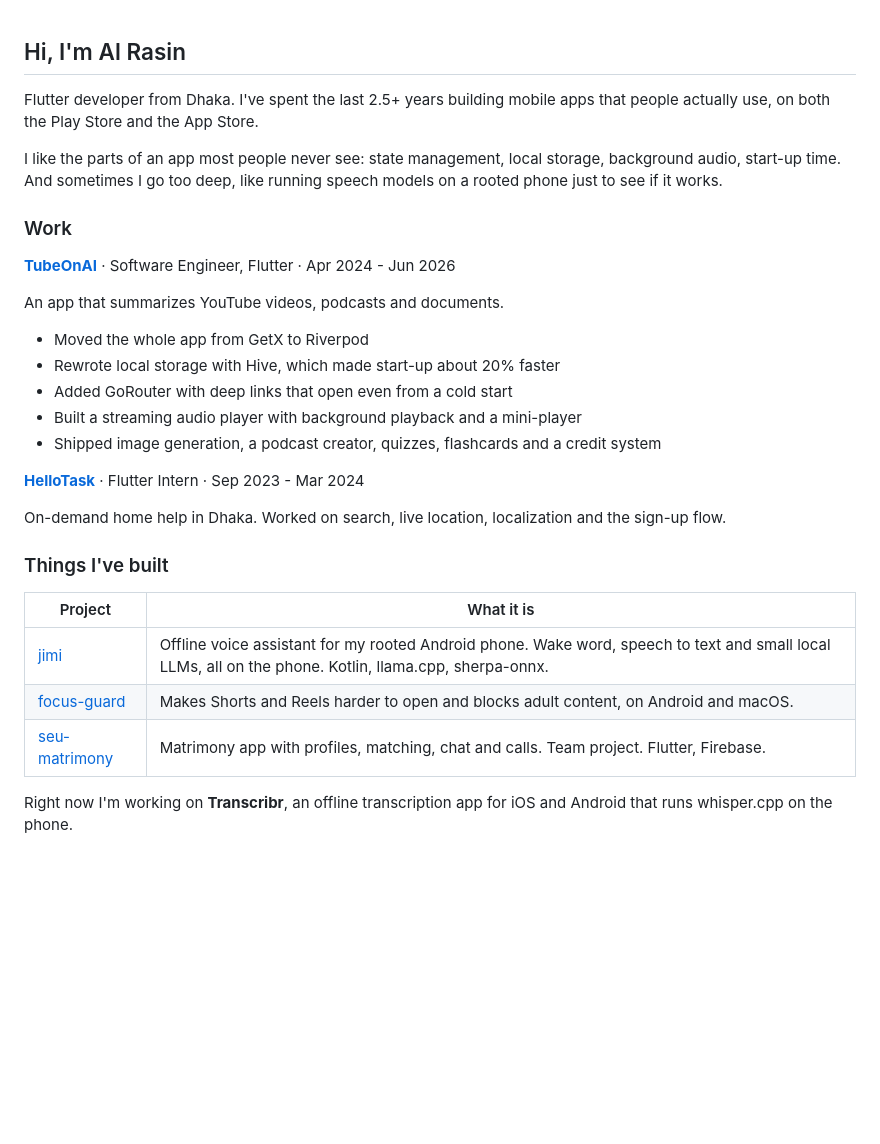
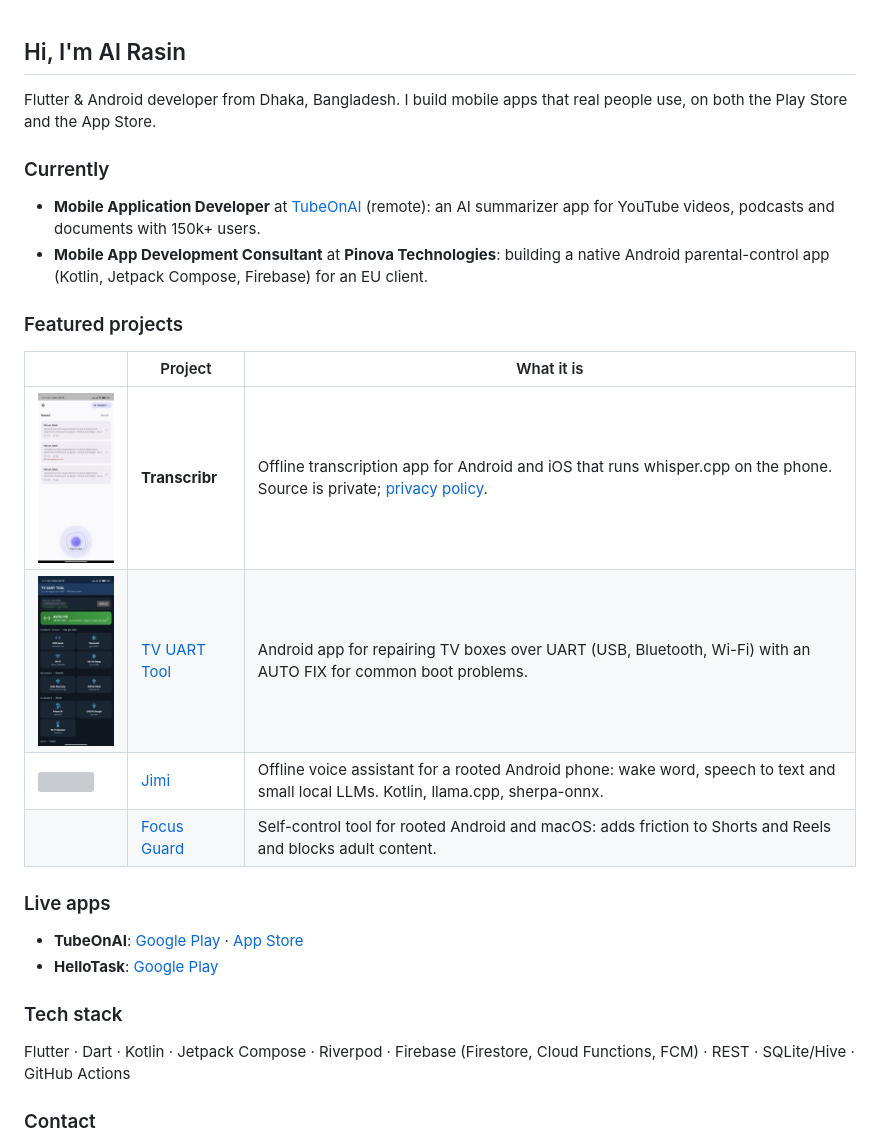
Before and after one commit to Al-Rasin/Al-Rasin, a Markdown page: README.md, the part around one of its changes. Drawn GitHub-style; pictures changed too: assets/transcribr.jpg (added), assets/tvuart.jpg (added); blank space fills up the shorter version; grey boxes are pictures that could not be loaded.

Commit message:
Rewrite profile README

```diff
--- a/README.md
+++ b/README.md
@@ -1,31 +1,29 @@
 ## Hi, I'm Al Rasin
 
-Flutter developer from Dhaka. I've spent the last 2.5+ years building mobile apps that people actually use, on both the Play Store and the App Store.
+Flutter & Android developer from Dhaka, Bangladesh. I build mobile apps that real people use, on both the Play Store and the App Store.
 
-I like the parts of an app most people never see: state management, local storage, background audio, start-up time. And sometimes I go too deep, like running speech models on a rooted phone just to see if it works.
+### Currently
 
-### Work
+- **Mobile Application Developer** at [TubeOnAI](https://play.google.com/store/apps/details?id=com.tubeonai.app) (remote): an AI summarizer app for YouTube videos, podcasts and documents with 150k+ users.
+- **Mobile App Development Consultant** at **Pinova Technologies**: building a native Android parental-control app (Kotlin, Jetpack Compose, Firebase) for an EU client.
 
-**[TubeOnAI](https://play.google.com/store/apps/details?id=com.tubeonai.app)** · Software Engineer, Flutter · Apr 2024 - Jun 2026
+### Featured projects
 
-An app that summarizes YouTube videos, podcasts and documents.
-- Moved the whole app from GetX to Riverpod
-- Rewrote local storage with Hive, which made start-up about 20% faster
-- Added GoRouter with deep links that open even from a cold start
-- Built a streaming audio player with background playback and a mini-player
-- Shipped image generation, a podcast creator, quizzes, flashcards and a credit system
+| | Project | What it is |
+|---|---|---|
+| <img src="https://raw.githubusercontent.com/Al-Rasin/Al-Rasin/main/assets/transcribr.jpg" width="90"> | **Transcribr** | Offline transcription app for Android and iOS that runs whisper.cpp on the phone. Source is private; [privacy policy](https://al-rasin.github.io/transcribr-legal/). |
+| <img src="https://raw.githubusercontent.com/Al-Rasin/Al-Rasin/main/assets/tvuart.jpg" width="90"> | [TV UART Tool](https://github.com/Al-Rasin/tvuarttool-releases) | Android app for repairing TV boxes over UART (USB, Bluetooth, Wi-Fi) with an AUTO FIX for common boot problems. |
+| <img src="https://raw.githubusercontent.com/Al-Rasin/jimi/main/screenshots/chat.jpg" width="90"> | [Jimi](https://github.com/Al-Rasin/jimi) | Offline voice assistant for a rooted Android phone: wake word, speech to text and small local LLMs. Kotlin, llama.cpp, sherpa-onnx. |
+| | [Focus Guard](https://github.com/Al-Rasin/focus-guard) | Self-control tool for rooted Android and macOS: adds friction to Shorts and Reels and blocks adult content. |
 
-**[HelloTask](https://play.google.com/store/apps/details?id=com.robotlogistics.callrobot)** · Flutter Intern · Sep 2023 - Mar 2024
+### Live apps
 
-On-demand home help in Dhaka. Worked on search, live location, localization and the sign-up flow.
+- **TubeOnAI**: [Google Play](https://play.google.com/store/apps/details?id=com.tubeonai.app) · [App Store](https://apps.apple.com/us/app/tubeonai-summarize-anything/id6451212292)
+- **HelloTask**: [Google Play](https://play.google.com/store/apps/details?id=com.robotlogistics.callrobot)
 
-### Things I've built
+### Tech stack
 
-| Project | What it is |
-|---|---|
-| [jimi](https://github.com/Al-Rasin/jimi) | Offline voice assistant for my rooted Android phone. Wake word, speech to text and small local LLMs, all on the phone. Kotlin, llama.cpp, sherpa-onnx. |
-| [focus-guard](https://github.com/Al-Rasin/focus-guard) | Makes Shorts and Reels harder to open and blocks adult content, on Android and macOS. |
-| [seu-matrimony](https://github.com/Al-Rasin/seu-matrimony) | Matrimony app with profiles, matching, chat and calls. Team project. Flutter, Firebase. |
+Flutter · Dart · Kotlin · Jetpack Compose · Riverpod · Firebase (Firestore, Cloud Functions, FCM) · REST · SQLite/Hive · GitHub Actions
 
-Right now I'm working on **Transcribr**, an offline transcription app for iOS and Android that runs whisper.cpp on the phone.
+### Contact
 
```
Also changed, not shown: other parts of README.md (+1 -16 lines).
